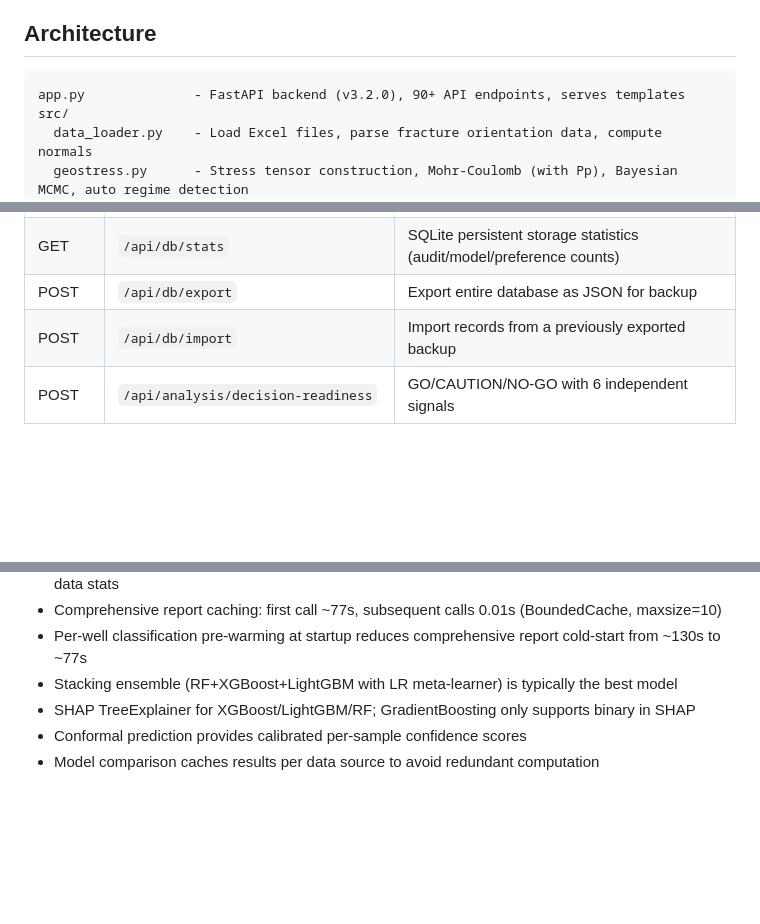
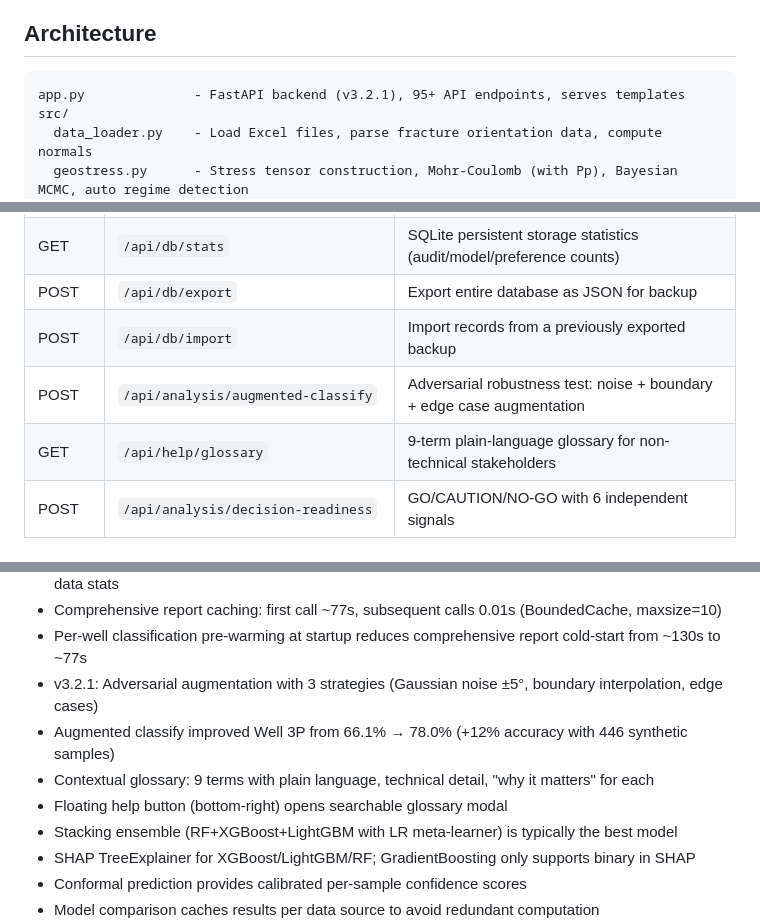
Before and after one commit to AhmedMGabl/geostress-ai, a Markdown page: CLAUDE.md, 3 parts joined by grey strips. GitHub-like rendering; blank space fills up the shorter version.

Commit message:
Update CLAUDE.md for v3.2.1 — adversarial augmentation, glossary endpoints
Co-Authored-By: Claude Opus 4.6 <noreply@anthropic.com>

````diff
--- a/CLAUDE.md
+++ b/CLAUDE.md
@@ -21,7 +21,7 @@ This file provides guidance to Claude Code (claude.ai/code) when working with co
 ## Architecture
 
 ```
-app.py              - FastAPI backend (v3.2.0), 90+ API endpoints, serves templates
+app.py              - FastAPI backend (v3.2.1), 95+ API endpoints, serves templates
 src/
   data_loader.py    - Load Excel files, parse fracture orientation data, compute normals
   geostress.py      - Stress tensor construction, Mohr-Coulomb (with Pp), Bayesian MCMC, auto regime detection
@@ -146,6 +146,8 @@ python -c "from src.enhanced_analysis import compare_models; from src.data_loade
 | GET | `/api/db/stats` | SQLite persistent storage statistics (audit/model/preference counts) |
 | POST | `/api/db/export` | Export entire database as JSON for backup |
 | POST | `/api/db/import` | Import records from a previously exported backup |
+| POST | `/api/analysis/augmented-classify` | Adversarial robustness test: noise + boundary + edge case augmentation |
+| GET | `/api/help/glossary` | 9-term plain-language glossary for non-technical stakeholders |
 | POST | `/api/analysis/decision-readiness` | GO/CAUTION/NO-GO with 6 independent signals |
 
 ## Domain Concepts
@@ -191,6 +193,10 @@ python -c "from src.enhanced_analysis import compare_models; from src.data_loade
 - PDF report uses fpdf2 (lightweight, no external deps), includes verdict banner, executive summary, data stats
 - Comprehensive report caching: first call ~77s, subsequent calls 0.01s (BoundedCache, maxsize=10)
 - Per-well classification pre-warming at startup reduces comprehensive report cold-start from ~130s to ~77s
+- v3.2.1: Adversarial augmentation with 3 strategies (Gaussian noise ±5°, boundary interpolation, edge cases)
+- Augmented classify improved Well 3P from 66.1% → 78.0% (+12% accuracy with 446 synthetic samples)
+- Contextual glossary: 9 terms with plain language, technical detail, "why it matters" for each
+- Floating help button (bottom-right) opens searchable glossary modal
 - Stacking ensemble (RF+XGBoost+LightGBM with LR meta-learner) is typically the best model
 - SHAP TreeExplainer for XGBoost/LightGBM/RF; GradientBoosting only supports binary in SHAP
 - Conformal prediction provides calibrated per-sample confidence scores
````
